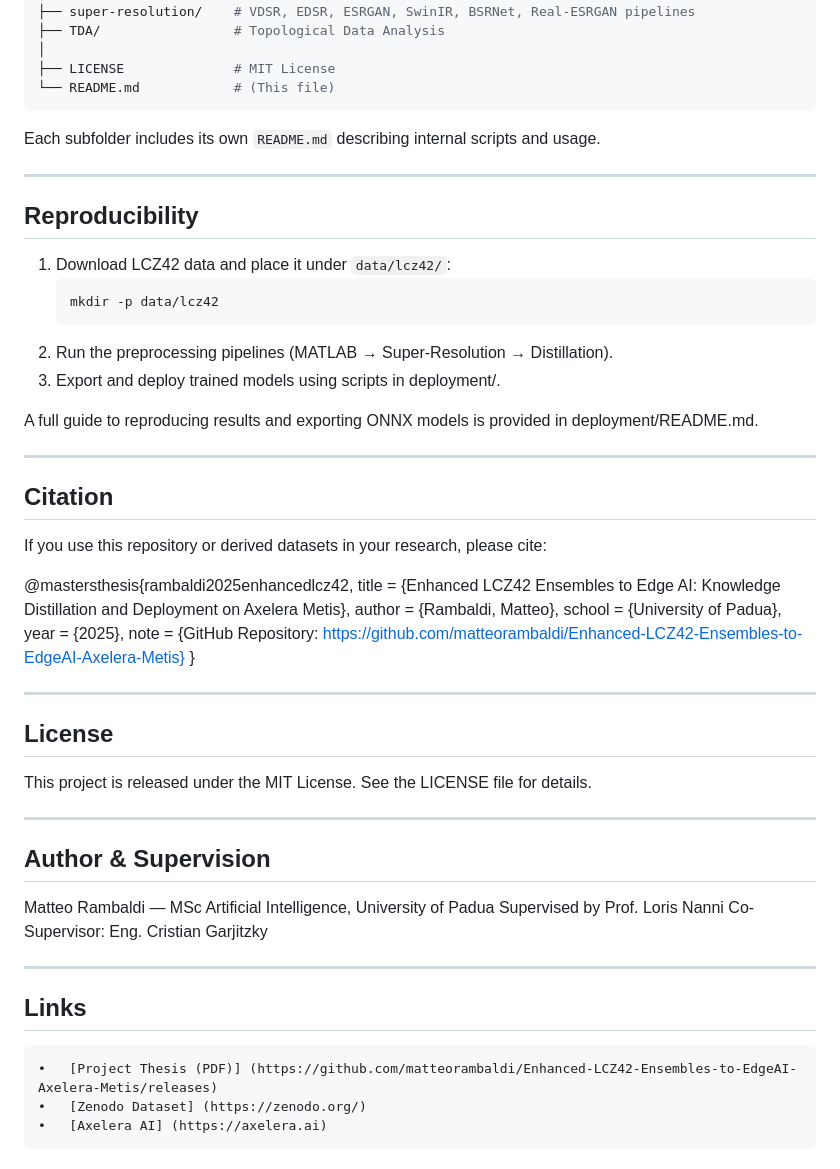
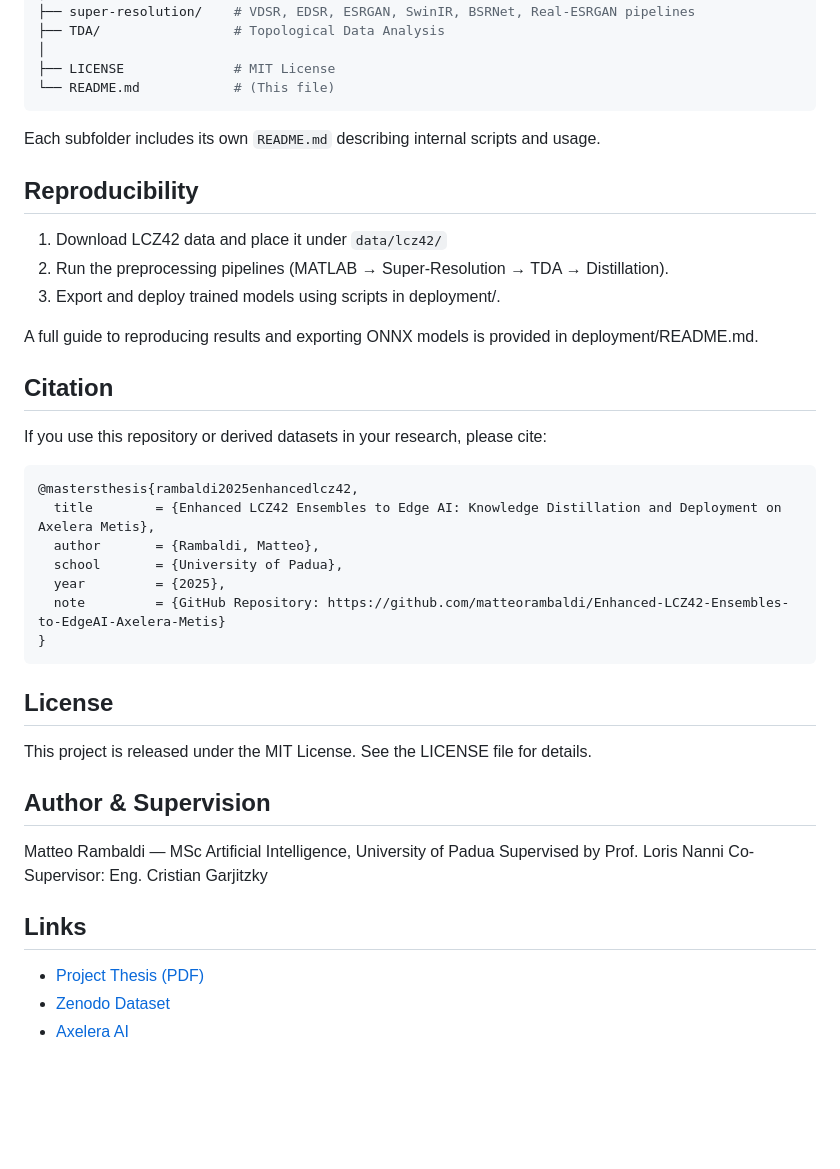
Before and after one commit to MattRamb97/Enhanced-LCZ42-Ensembles-to-EdgeAI-Axelera-Metis, a Markdown page: README.md, the part around the change printed below. Rendered like a GitHub page; blank space fills up the shorter version.

Commit message:
New README.md root project

````diff
--- a/README.md
+++ b/README.md
@@ -45,25 +39,19 @@ Enhanced-LCZ42-Ensembles-to-EdgeAI-Axelera-Metis/
 
 Each subfolder includes its own `README.md` describing internal scripts and usage.
 
----
-
 ## Reproducibility
 
-1. Download LCZ42 data and place it under `data/lcz42/`:
-   ```bash
-   mkdir -p data/lcz42
-2.	Run the preprocessing pipelines (MATLAB → Super-Resolution → Distillation).
-3.	Export and deploy trained models using scripts in deployment/.
+1. Download LCZ42 data and place it under `data/lcz42/`
+2. Run the preprocessing pipelines (MATLAB → Super-Resolution → TDA → Distillation).
+3. Export and deploy trained models using scripts in deployment/.
 
-A full guide to reproducing results and exporting ONNX models is provided in
-deployment/README.md.
-
----
+A full guide to reproducing results and exporting ONNX models is provided in deployment/README.md.
 
 ## Citation
 
 If you use this repository or derived datasets in your research, please cite:
 
+```bibtex
 @mastersthesis{rambaldi2025enhancedlcz42,
   title        = {Enhanced LCZ42 Ensembles to Edge AI: Knowledge Distillation and Deployment on Axelera Metis},
   author       = {Rambaldi, Matteo},
@@ -71,15 +59,12 @@ If you use this repository or derived datasets in your research, please cite:
   year         = {2025},
   note         = {GitHub Repository: https://github.com/matteorambaldi/Enhanced-LCZ42-Ensembles-to-EdgeAI-Axelera-Metis}
 }
-
----
+```
 
 ## License
 
 This project is released under the MIT License.
 See the LICENSE file for details.
-
----
 
 ## Author & Supervision
 
@@ -87,9 +72,7 @@ Matteo Rambaldi — MSc Artificial Intelligence, University of Padua
 Supervised by Prof. Loris Nanni
 Co-Supervisor: Eng. Cristian Garjitzky
 
----
-
 ## Links
-	•	[Project Thesis (PDF)] (https://github.com/matteorambaldi/Enhanced-LCZ42-Ensembles-to-EdgeAI-Axelera-Metis/releases)
-	•	[Zenodo Dataset] (https://zenodo.org/)
-	•	[Axelera AI] (https://axelera.ai)
+- [Project Thesis (PDF)](https://github.com/matteorambaldi/Enhanced-LCZ42-Ensembles-to-EdgeAI-Axelera-Metis/releases)
+- [Zenodo Dataset](https://zenodo.org/)
+- [Axelera AI](https://axelera.ai)
````
Also changed, not shown: other parts of README.md (+0 -6 lines).
